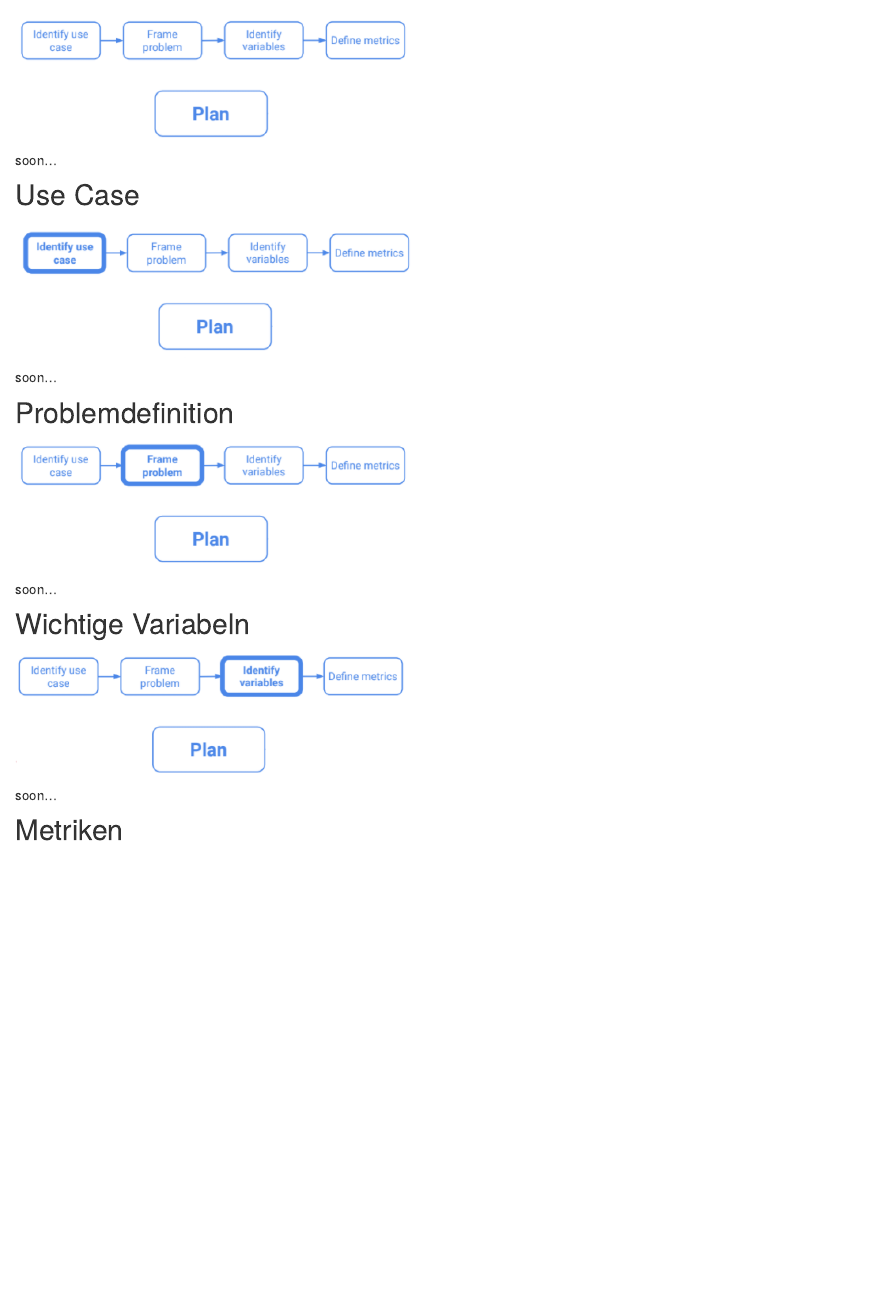
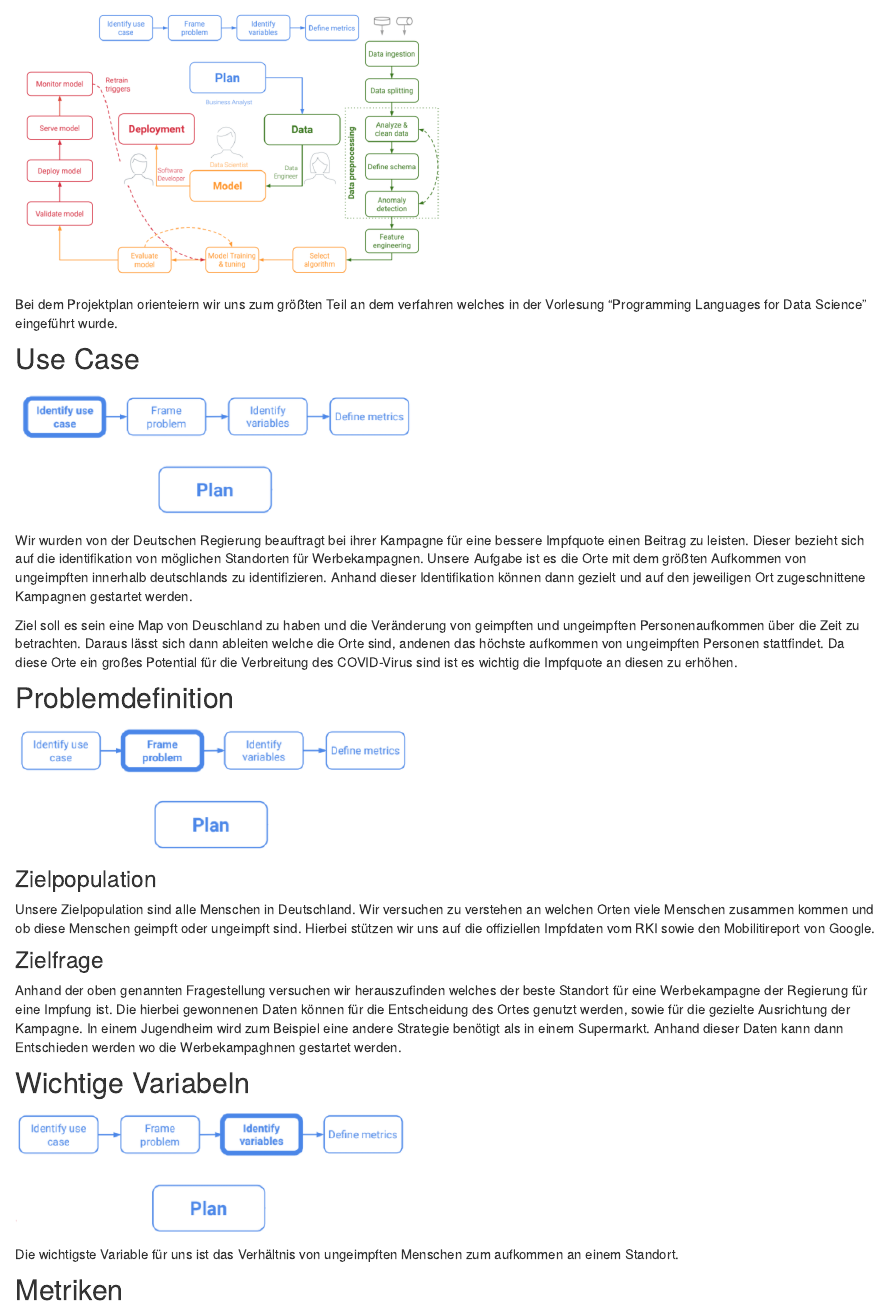
Before and after one commit to MarcFriz/Master_Programming_Languages, an R Markdown document (Website/plan.Rmd): the page in a window 1100 px wide, from 130 px down. Rendered offline with R 4.5, knitr and Pandoc, with nearby package versions.

Commit message:
init Plan with Use Case

```diff
--- a/Website/plan.Rmd
+++ b/Website/plan.Rmd
@@ -2,26 +2,33 @@
 title: "Projektplan"
 ---
 
-<img src="files/plan_solo.png" style="width:50%">
+<img src="files/plan_complete.png" style="width:50%">
 
-soon...
+Bei dem Projektplan orienteiern wir uns zum größten Teil an dem verfahren welches in der Vorlesung "Programming Languages for Data Science" eingeführt wurde.
 
 ## Use Case
 <img src="files/plan_use_case.png" style="width:50%">
 
-soon...
+Wir wurden von der Deutschen Regierung beauftragt bei ihrer Kampagne für eine bessere Impfquote einen Beitrag zu leisten. Dieser bezieht sich auf die identifikation von möglichen Standorten für Werbekampagnen. Unsere Aufgabe ist es die Orte mit dem größten Aufkommen von ungeimpften innerhalb deutschlands zu identifizieren. Anhand dieser Identifikation können dann gezielt und auf den jeweiligen Ort zugeschnittene Kampagnen gestartet werden.
+
+Ziel soll es sein eine Map von Deuschland zu haben und die Veränderung von geimpften und ungeimpften Personenaufkommen über die Zeit zu betrachten. Daraus lässt sich dann ableiten welche die Orte sind, andenen das höchste aufkommen von ungeimpften Personen stattfindet. Da diese Orte ein großes Potential für die Verbreitung des COVID-Virus sind ist es wichtig die Impfquote an diesen zu erhöhen.
+
 
 
 ## Problemdefinition
 <img src="files/plan_frame.png" style="width:50%">
 
-soon...
+### Zielpopulation
+Unsere Zielpopulation sind alle Menschen in Deutschland. Wir versuchen zu verstehen an welchen Orten viele Menschen zusammen kommen und ob diese Menschen geimpft oder ungeimpft sind. Hierbei stützen wir uns auf die offiziellen Impfdaten vom RKI sowie den Mobilitireport von Google.
+
+### Zielfrage
+Anhand der oben genannten Fragestellung versuchen wir herauszufinden welches der beste Standort für eine Werbekampagne der Regierung für eine Impfung ist. Die hierbei gewonnenen Daten können für die Entscheidung des Ortes genutzt werden, sowie für die gezielte Ausrichtung der Kampagne. In einem Jugendheim wird zum Beispiel eine andere Strategie benötigt als in einem Supermarkt. Anhand dieser Daten kann dann Entschieden werden wo die Werbekampaghnen gestartet werden.
 
 
 ## Wichtige Variabeln
 <img src="files/plan_kpis.png" style="width:50%">
 
-soon...
+Die wichtigste Variable für uns ist das Verhältnis von ungeimpften Menschen zum aufkommen an einem Standort.
 
 
 ## Metriken
```
Also changed, not shown: Website/index.Rmd (+1 -3 lines), 2 other files.
